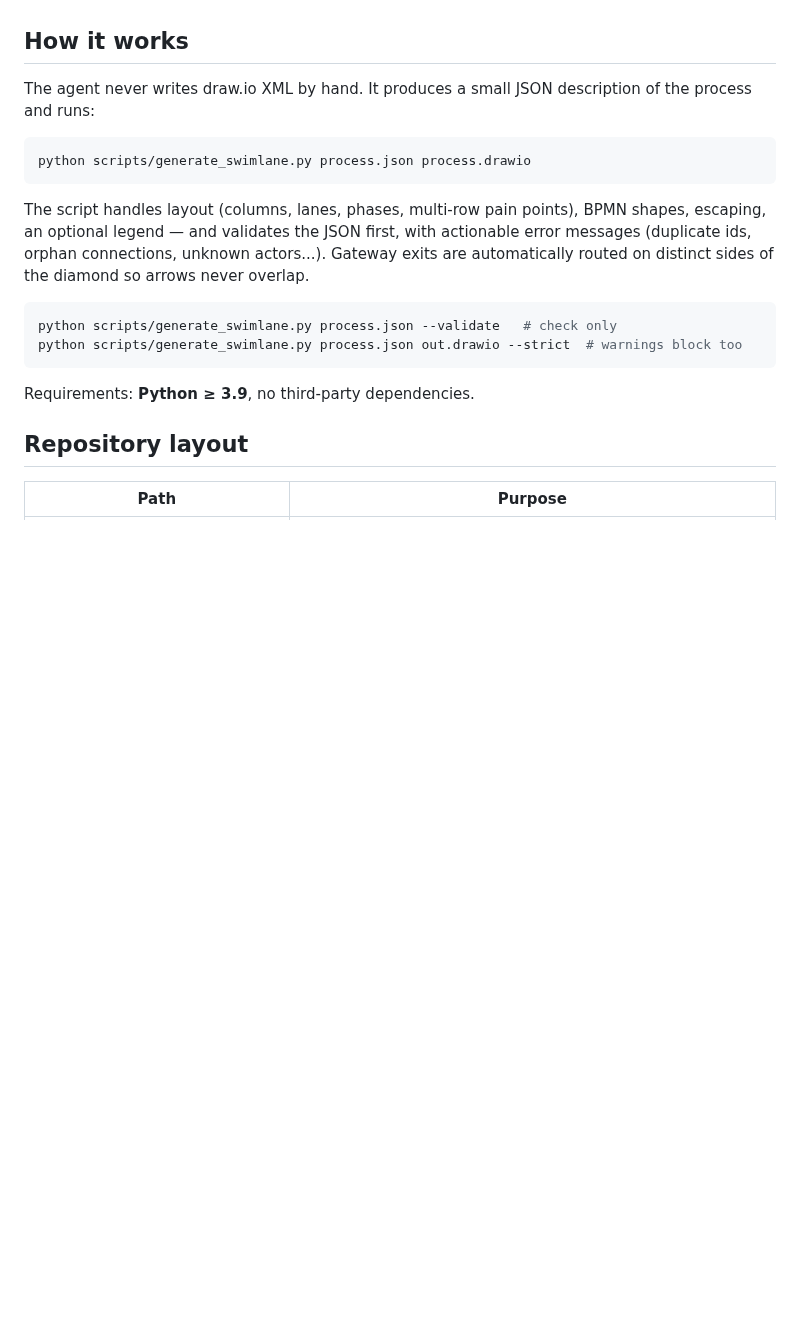
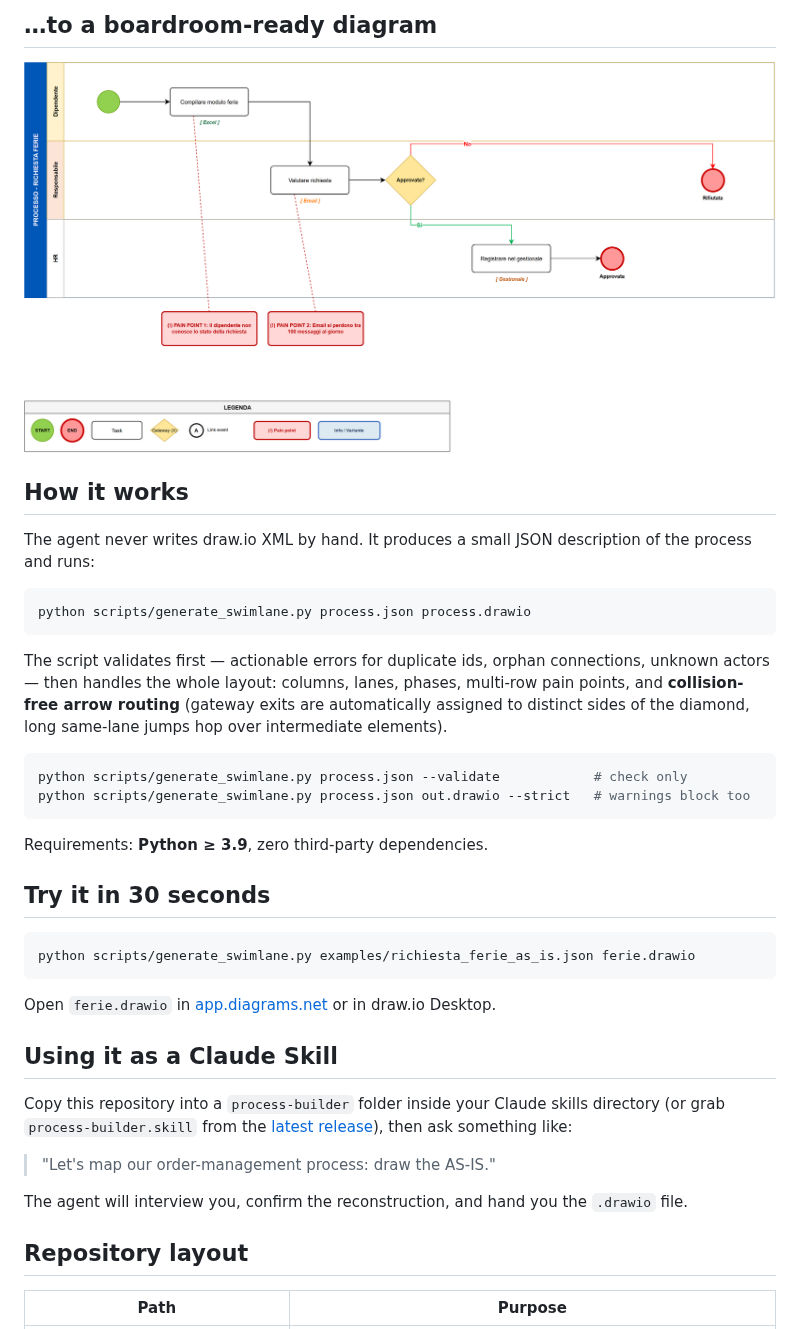
Before and after one commit to Castaldo-Solutions/process-builder, a Markdown page: README.md, the part around one of its changes. Drawn GitHub-style; pictures changed too: docs/img/single-phase-legend.png (added); blank space fills up the shorter version.

````diff
--- a/README.md
+++ b/README.md
@@ -12,3 +43,6 @@ An open-source [Claude Skill](https://docs.claude.com/en/docs/agents-and-tools/a
+## …to a boardroom-ready diagram
+
+![Single-phase swimlane with legend](docs/img/single-phase-legend.png)
 
 ## How it works
 
@@ -18,14 +52,30 @@ The agent never writes draw.io XML by hand. It produces a small JSON description
 python scripts/generate_swimlane.py process.json process.drawio
 ```
 
-The script handles layout (columns, lanes, phases, multi-row pain points), BPMN shapes, escaping, an optional legend — and validates the JSON first, with actionable error messages (duplicate ids, orphan connections, unknown actors...). Gateway exits are automatically routed on distinct sides of the diamond so arrows never overlap.
+The script validates first — actionable errors for duplicate ids, orphan connections, unknown actors — then handles the whole layout: columns, lanes, phases, multi-row pain points, and **collision-free arrow routing** (gateway exits are automatically assigned to distinct sides of the diamond, long same-lane jumps hop over intermediate elements).
 
 ```bash
-python scripts/generate_swimlane.py process.json --validate   # check only
-python scripts/generate_swimlane.py process.json out.drawio --strict  # warnings block too
+python scripts/generate_swimlane.py process.json --validate            # check only
+python scripts/generate_swimlane.py process.json out.drawio --strict   # warnings block too
 ```
 
-Requirements: **Python ≥ 3.9**, no third-party dependencies.
+Requirements: **Python ≥ 3.9**, zero third-party dependencies.
+
+## Try it in 30 seconds
+
+```bash
+python scripts/generate_swimlane.py examples/richiesta_ferie_as_is.json ferie.drawio
+```
+
+Open `ferie.drawio` in [app.diagrams.net](https://app.diagrams.net/) or in draw.io Desktop.
+
+## Using it as a Claude Skill
+
+Copy this repository into a `process-builder` folder inside your Claude skills directory (or grab `process-builder.skill` from the [latest release](../../releases/latest)), then ask something like:
+
+> "Let's map our order-management process: draw the AS-IS."
+
+The agent will interview you, confirm the reconstruction, and hand you the `.drawio` file.
 
 ## Repository layout
 
````
Also changed, not shown: other parts of README.md (+40 -21 lines), docs/img/hero-three-phases.png (added), 1 other file.
